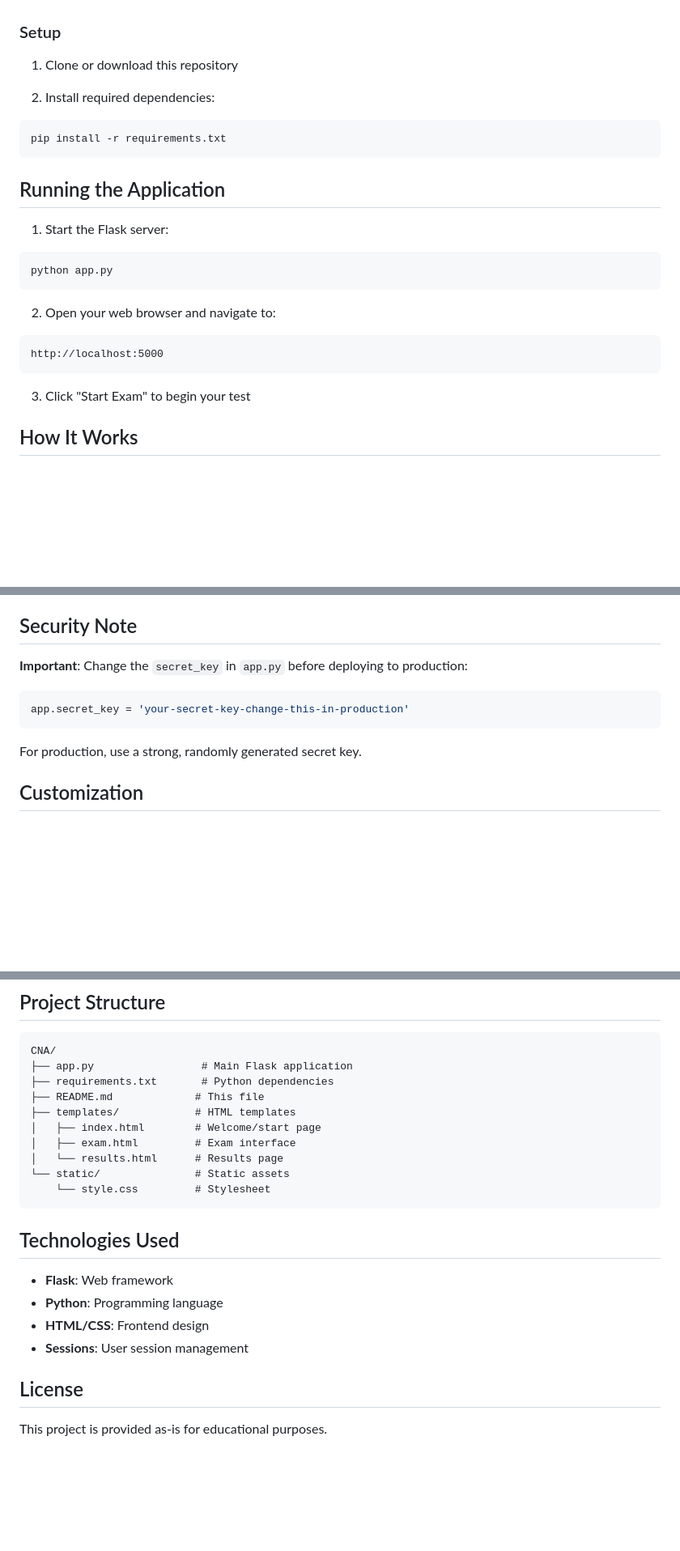
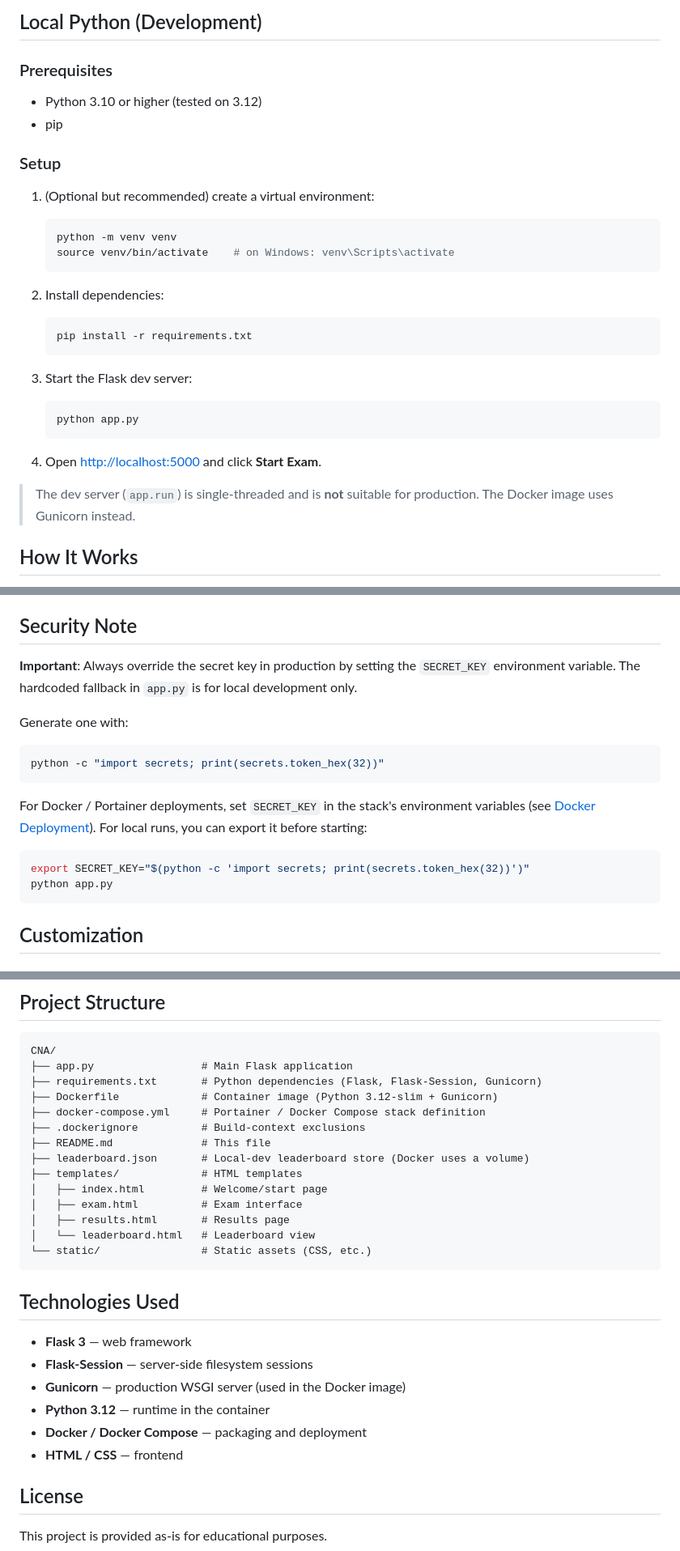
Before and after one commit to AndresCyberReady/CNA, a Markdown page: README.md, 3 parts joined by grey strips. Shown at 81% size. Drawn GitHub-style; blank space fills up the shorter version.

Commit message:
Update README.md for enhanced Docker deployment instructions and environment variable setup

````diff
--- a/README.md
+++ b/README.md
@@ -20,26 +91,31 @@ A Python web application built with Flask that provides a comprehensive exam for
+## Local Python (Development)
+
+### Prerequisites
+
+- Python 3.10 or higher (tested on 3.12)
+- pip
 
 ### Setup
 
-1. Clone or download this repository
+1. (Optional but recommended) create a virtual environment:
+   ```bash
+   python -m venv venv
+   source venv/bin/activate    # on Windows: venv\Scripts\activate
+   ```
 
-2. Install required dependencies:
-```bash
-pip install -r requirements.txt
-```
+2. Install dependencies:
+   ```bash
+   pip install -r requirements.txt
+   ```
 
-## Running the Application
+3. Start the Flask dev server:
+   ```bash
+   python app.py
+   ```
 
-1. Start the Flask server:
-```bash
-python app.py
-```
+4. Open <http://localhost:5000> and click **Start Exam**.
 
-2. Open your web browser and navigate to:
-```
-http://localhost:5000
-```
-
-3. Click "Start Exam" to begin your test
+> The dev server (`app.run`) is single-threaded and is **not** suitable for production. The Docker image uses Gunicorn instead.
 
 ## How It Works
 
@@ -72,13 +148,18 @@ http://localhost:5000
 
 ## Security Note
 
-**Important**: Change the `secret_key` in `app.py` before deploying to production:
+**Important**: Always override the secret key in production by setting the `SECRET_KEY` environment variable. The hardcoded fallback in `app.py` is for local development only.
 
-```python
-app.secret_key = 'your-secret-key-change-this-in-production'
+Generate one with:
+```bash
+python -c "import secrets; print(secrets.token_hex(32))"
 ```
 
-For production, use a strong, randomly generated secret key.
+For Docker / Portainer deployments, set `SECRET_KEY` in the stack's environment variables (see [Docker Deployment](#docker-deployment-recommended)). For local runs, you can export it before starting:
+```bash
+export SECRET_KEY="$(python -c 'import secrets; print(secrets.token_hex(32))')"
+python app.py
+```
 
 ## Customization
 
@@ -117,22 +198,28 @@ passed = score >= 80  # Change 70 to desired percentage
 ```
 CNA/
 ├── app.py                 # Main Flask application
-├── requirements.txt       # Python dependencies
-├── README.md             # This file
-├── templates/            # HTML templates
-│   ├── index.html        # Welcome/start page
-│   ├── exam.html         # Exam interface
-│   └── results.html      # Results page
-└── static/               # Static assets
-    └── style.css         # Stylesheet
+├── requirements.txt       # Python dependencies (Flask, Flask-Session, Gunicorn)
+├── Dockerfile             # Container image (Python 3.12-slim + Gunicorn)
+├── docker-compose.yml     # Portainer / Docker Compose stack definition
+├── .dockerignore          # Build-context exclusions
+├── README.md              # This file
+├── leaderboard.json       # Local-dev leaderboard store (Docker uses a volume)
+├── templates/             # HTML templates
+│   ├── index.html         # Welcome/start page
+│   ├── exam.html          # Exam interface
+│   ├── results.html       # Results page
+│   └── leaderboard.html   # Leaderboard view
+└── static/                # Static assets (CSS, etc.)
 ```
 
 ## Technologies Used
 
-- **Flask**: Web framework
-- **Python**: Programming language
-- **HTML/CSS**: Frontend design
-- **Sessions**: User session management
+- **Flask 3** — web framework
+- **Flask-Session** — server-side filesystem sessions
+- **Gunicorn** — production WSGI server (used in the Docker image)
+- **Python 3.12** — runtime in the container
+- **Docker / Docker Compose** — packaging and deployment
+- **HTML / CSS** — frontend
 
 ## License
 
````
Also changed, not shown: other parts of README.md (+73 -2 lines).
